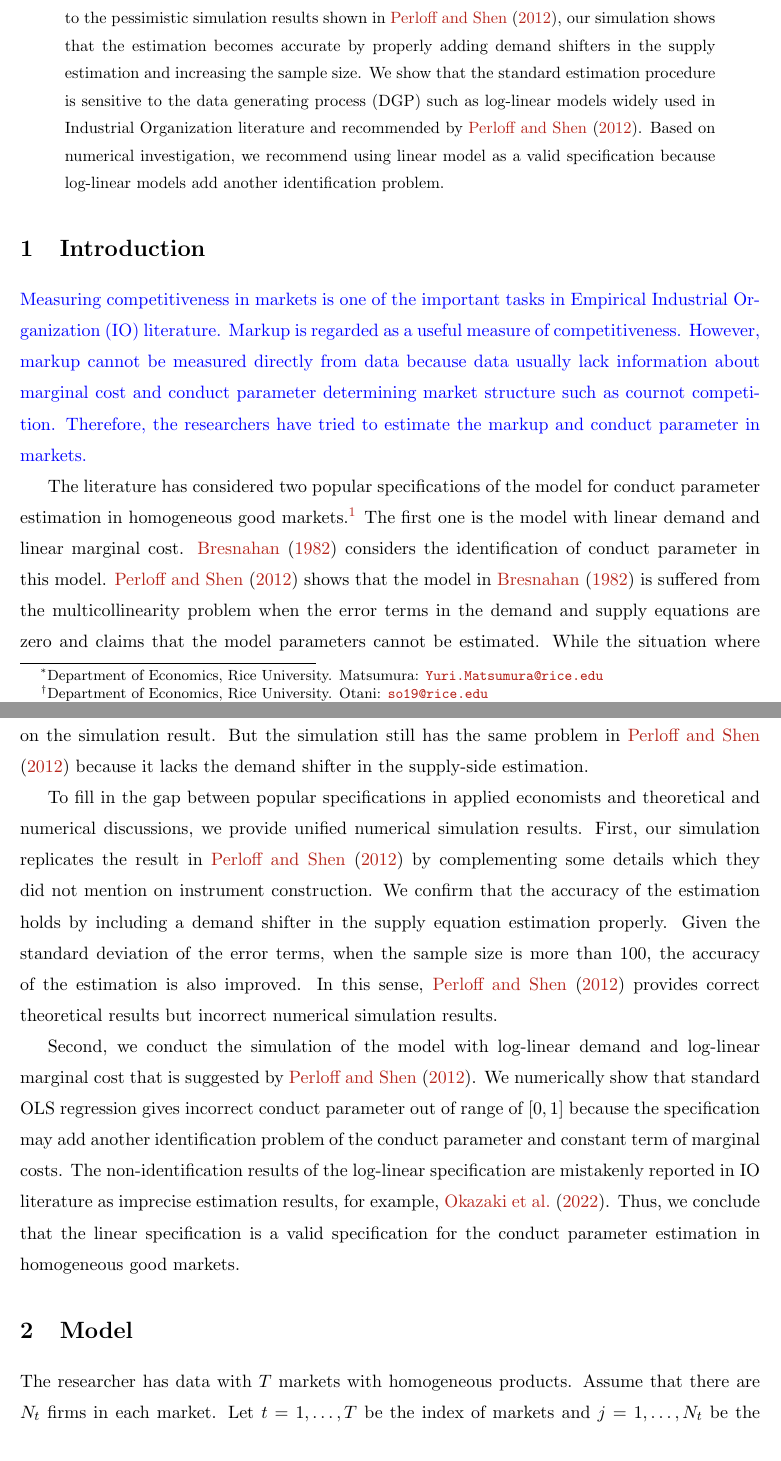
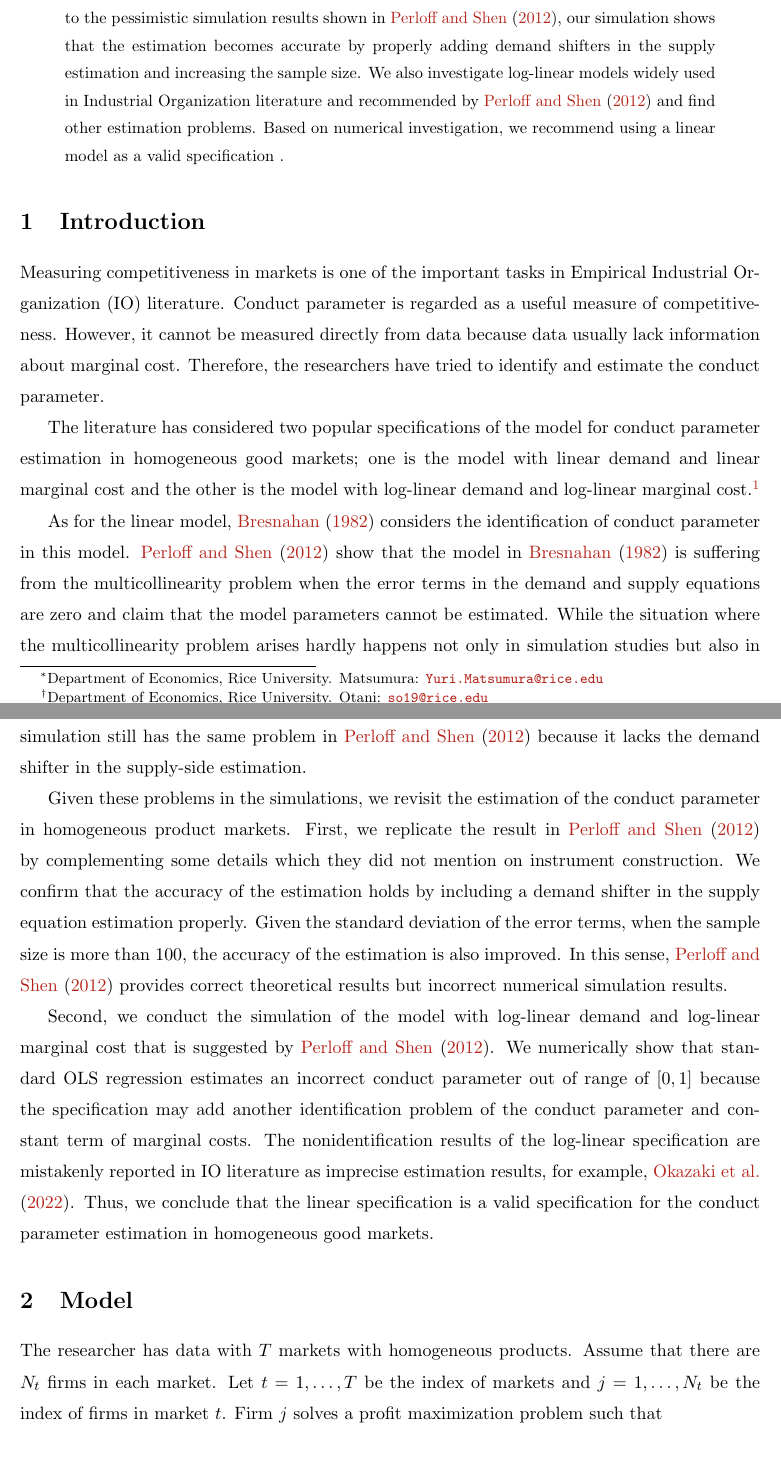
Before and after one commit to ohtanilson/conduct_parameter, a LaTeX paper (main.tex): two parts of pages 1 and 2 of 15, joined at a grey line, cut so that both start at the same text. Compiled offline with pdfLaTeX.

Commit message:
Updates from Overleaf

```diff
--- a/main.tex
+++ b/main.tex
@@ -36,7 +36,7 @@
 \newtheorem{corollary}{Corollary}
 \newtheorem{example}{Example}
 
-\title{Revisiting Perloff and Shen (2012): Optimistic results on conduct
+\title{Revisiting conduct
 parameter estimation in homogeneous goods markets}
 \author{Yuri Matsumura\footnote{Department of Economics, Rice University. Matsumura: \texttt{\href{mailto:Yuri.Matsumura@rice.edu}{Yuri.Matsumura@rice.edu}}} \and Suguru Otani \footnote{Department of Economics, Rice University. Otani: \texttt{\href{mailto:so19@rice.edu}{so19@rice.edu}}}}
 
@@ -45,24 +45,20 @@ parameter estimation in homogeneous goods markets}
 \maketitle
 
 \begin{abstract}
-    We revisit the conduct parameter estimation in homogeneous goods market. In contrast to the pessimistic simulation results shown in \cite{perloff2012collinearity}, our simulation shows that the estimation becomes accurate by properly adding demand shifters in the supply estimation and increasing the sample size. We show that the standard estimation procedure is sensitive to the data generating process (DGP) such as log-linear models widely used in Industrial Organization literature and recommended by \cite{perloff2012collinearity}. Based on numerical investigation, we recommend using linear model as a valid specification because log-linear models add another identification problem. %As a remedy, we propose MPEC approach \citep{su2012constrained,dube2012improving} for simultaneous equation GMM with inequality constraint and show its robustness to the DGP.
+    We revisit the conduct parameter estimation in homogeneous goods market. In contrast to the pessimistic simulation results shown in \cite{perloff2012collinearity}, our simulation shows that the estimation becomes accurate by properly adding demand shifters in the supply estimation and increasing the sample size. We also investigate log-linear models widely used in Industrial Organization literature and recommended by \cite{perloff2012collinearity} and find other estimation problems. Based on numerical investigation, we recommend using a linear model as a valid specification . %As a remedy, we propose MPEC approach \citep{su2012constrained,dube2012improving} for simultaneous equation GMM with inequality constraint and show its robustness to the DGP.
 \end{abstract}
 
 \section{Introduction}
 %主題%
-\textcolor{blue}{Measuring competitiveness in markets is one of the important tasks in Empirical Industrial Organization (IO) literature.
-Markup is regarded as a useful measure of competitiveness.
-However, markup cannot be measured directly from data because data usually lack information about marginal cost and conduct parameter determining market structure such as cournot competition.
-Therefore, the researchers have tried to estimate the markup and conduct parameter in markets.}
-
-% Conduct parameter estimationを何とつなげて書くべきか？ Market powerと絡めるのか，market strucutureなのか？
+Measuring competitiveness in markets is one of the important tasks in Empirical Industrial Organization (IO) literature.
+Conduct parameter is regarded as a useful measure of competitiveness.
+However, it cannot be measured directly from data because data usually lack information about marginal cost.
+Therefore, the researchers have tried to identify and estimate the conduct parameter.
 
 
-The literature has considered two popular specifications of the model for conduct parameter estimation in homogeneous good markets.\footnote{\textcolor{blue}{As a similar strand of the literature, there is growing literature on conduct parameter estimation in differentiated goods markets. For example, see XXX.}}
+The literature has considered two popular specifications of the model for conduct parameter estimation in homogeneous good markets; one is the model with linear demand and linear marginal cost and the other is the model with log-linear demand and log-linear marginal cost.\footnote{\textcolor{blue}{As a similar strand of the literature, there is growing literature on conduct parameter estimation in differentiated goods markets. For example, see XXX.}}
+
 %現状 - 1%
-The first one is the model with linear demand and linear marginal cost.
-\citet{bresnahan1982oligopoly} considers the identification of conduct parameter in this model.
-\citet{perloff2012collinearity} shows that the model in \citet{bresnahan1982oligopoly} is suffered from the multicollinearity problem when the error terms in the demand and supply equations are zero and claims that the model parameters cannot be estimated.
-While the situation where the multicollinearity problem arises hardly happens not only in simulation studies but also in practice, the paper still claims that the near collinearity problem contaminates the estimation.
-By conducting Monte Carlo simulations, the authors show that the marginal cost parameters and the conduct parameter cannot be accurately estimated.
-To avoid the multicollinearity problem and nearly perfect collinearity problem, the paper recommends using log-linear or some other functional form for at least one of the equations.
+As for the linear model, \citet{bresnahan1982oligopoly} considers the identification of conduct parameter in this model.
+\citet{perloff2012collinearity} show that the model in \citet{bresnahan1982oligopoly} is suffering from the multicollinearity problem when the error terms in the demand and supply equations are zero and claim that the model parameters cannot be estimated.
+While the situation where the multicollinearity problem arises hardly happens not only in simulation studies but also in practice, the paper still claims that the nearly perfect collinearity contaminates the estimation.
@@ -78,14 +74,21 @@ The identification strategy is provided by \citet{lau1982identifying}.
 %問題 - 2%
-\cite{hyde1995can} conduct a simulation of the model, but the paper does not show the simulation result itself but shows the result of hypothesis tests based on the simulation result.
-But the simulation still has the same problem in \cite{perloff2012collinearity} because it lacks the demand shifter in the supply-side estimation.
-
+\cite{hyde1995can} conduct a simulation of the model, but the paper does not show the simulation result itself, but the result of hypothesis tests based on the simulation result.
+However, the simulation still has the same problem in \cite{perloff2012collinearity} because it lacks the demand shifter in the supply-side estimation.
 
 %結果%
-To fill in the gap between popular specifications in applied economists and theoretical and numerical discussions, we provide  unified numerical simulation results.
+Given these problems in the simulations, we revisit the estimation of the conduct parameter in homogeneous product markets.
 %To check the accuracy of the estimation of models with the conduct parameter, we reexamine the simulation model in \cite{perloff2012collinearity}.
-First, our simulation replicates the result in \cite{perloff2012collinearity} by complementing some details which they did not mention on instrument construction. We confirm that the accuracy of the estimation holds by including a demand shifter in the supply equation estimation properly. Given the standard deviation of the error terms, when the sample size is more than 100, the accuracy of the estimation is also improved. In this sense, \cite{perloff2012collinearity} provides correct theoretical results but incorrect numerical simulation results.
+%To fill in the gap between popular specifications in applied economists and theoretical and numerical discussions, we provide unified numerical simulation results.
+First, we replicate the result in \cite{perloff2012collinearity} by complementing some details which they did not mention on instrument construction.
+We confirm that the accuracy of the estimation holds by including a demand shifter in the supply equation estimation properly.
+Given the standard deviation of the error terms, when the sample size is more than 100, the accuracy of the estimation is also improved.
+In this sense, \cite{perloff2012collinearity} provides correct theoretical results but incorrect numerical simulation results.
 
-Second, we conduct the simulation of the model with log-linear demand and log-linear marginal cost that is suggested by \cite{perloff2012collinearity}. We numerically show that standard OLS regression gives incorrect conduct parameter out of range of $[0,1]$ because the specification may add another identification problem of the conduct parameter and constant term of marginal costs. The non-identification results of the log-linear specification are mistakenly reported in IO literature as imprecise estimation results, for example, \cite{okazaki2022excess}. Thus, we conclude that the linear specification is a valid specification for the conduct parameter estimation in homogeneous good markets.
+Second, we conduct the simulation of the model with log-linear demand and log-linear marginal cost that is suggested by \cite{perloff2012collinearity}.
+We numerically show that standard OLS regression estimates an incorrect conduct parameter out of range of $[0,1]$ because the specification may add another identification problem of the conduct parameter and constant term of marginal costs.
+The nonidentification results of the log-linear specification are mistakenly reported in IO literature as imprecise estimation results, for example, \cite{okazaki2022excess}.
+Thus, we conclude that the linear specification is a valid specification for the conduct parameter estimation in homogeneous good markets.
+
 
 \section{Model}
 The researcher has data with $T$ markets with homogeneous products.
```
Also changed, not shown: Meeting_report.md (+12 -1 lines), conduct_parameter.bib (+7 -0 lines), main.tex (95 more changed lines).
